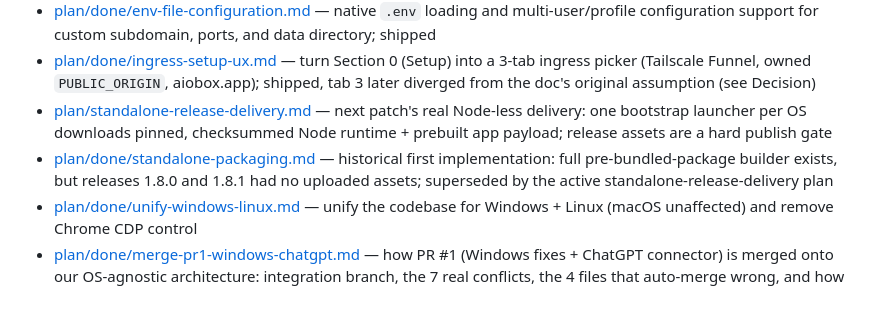
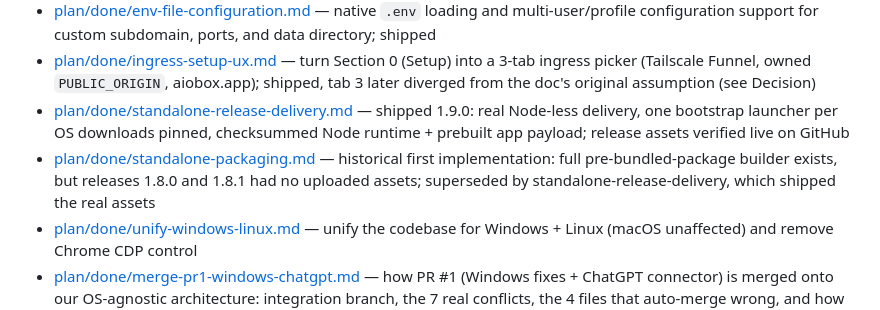
Before and after one commit to QuachGia1994/aki-mcp-sv, a Markdown page: docs/index.md, the part around the change. GitHub-like rendering.

```diff
--- a/docs/index.md
+++ b/docs/index.md
@@ -23,8 +23,8 @@
 - [plan/cloudflare-tunnel-ingress.md](plan/cloudflare-tunnel-ingress.md) — tradeoff study plus the shipped opt-in Cloudflare ingress: `PUBLIC_ORIGIN` and a `cloudflared --tunnel` launcher now swap the Tailscale Funnel edge for regions where individual requests never reach the gatekeeper (edge stays 200); the drop-rate reliability test stays design only
 - [plan/done/env-file-configuration.md](plan/done/env-file-configuration.md) — native `.env` loading and multi-user/profile configuration support for custom subdomain, ports, and data directory; shipped
 - [plan/done/ingress-setup-ux.md](plan/done/ingress-setup-ux.md) — turn Section 0 (Setup) into a 3-tab ingress picker (Tailscale Funnel, owned `PUBLIC_ORIGIN`, aiobox.app); shipped, tab 3 later diverged from the doc's original assumption (see Decision)
-- [plan/standalone-release-delivery.md](plan/standalone-release-delivery.md) — next patch's real Node-less delivery: one bootstrap launcher per OS downloads pinned, checksummed Node runtime + prebuilt app payload; release assets are a hard publish gate
-- [plan/done/standalone-packaging.md](plan/done/standalone-packaging.md) — historical first implementation: full pre-bundled-package builder exists, but releases 1.8.0 and 1.8.1 had no uploaded assets; superseded by the active standalone-release-delivery plan
+- [plan/done/standalone-release-delivery.md](plan/done/standalone-release-delivery.md) — shipped 1.9.0: real Node-less delivery, one bootstrap launcher per OS downloads pinned, checksummed Node runtime + prebuilt app payload; release assets verified live on GitHub
+- [plan/done/standalone-packaging.md](plan/done/standalone-packaging.md) — historical first implementation: full pre-bundled-package builder exists, but releases 1.8.0 and 1.8.1 had no uploaded assets; superseded by standalone-release-delivery, which shipped the real assets
 - [plan/done/unify-windows-linux.md](plan/done/unify-windows-linux.md) — unify the codebase for Windows + Linux (macOS unaffected) and remove Chrome CDP control
 - [plan/done/merge-pr1-windows-chatgpt.md](plan/done/merge-pr1-windows-chatgpt.md) — how PR #1 (Windows fixes + ChatGPT connector) is merged onto our OS-agnostic architecture: integration branch, the 7 real conflicts, the 4 files that auto-merge wrong, and how the PR still lands as Merged
 - [plan/done/audit-1.1.0-todo.md](plan/done/audit-1.1.0-todo.md) — read-only v1.1.0 audit backlog (ChatGPT blocker, honest shell copy, XSS escape, SSoT dedup); shipped 2026-08-09, now a record
```
Also changed, not shown: README.md (+10 -4 lines), 2 other files.
